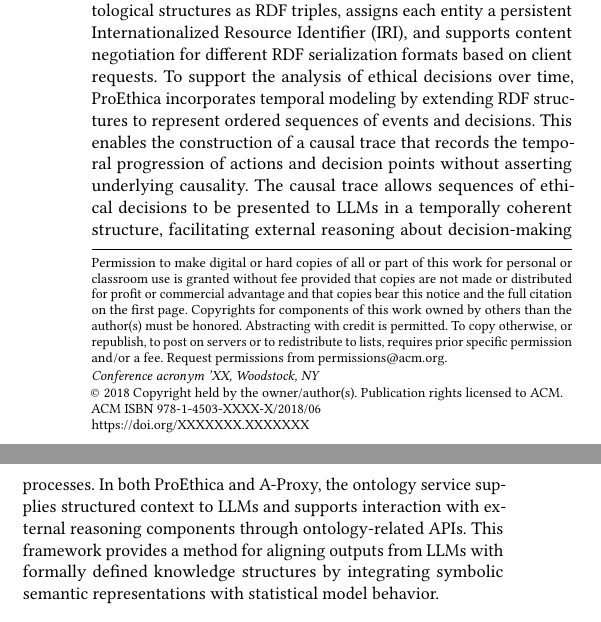
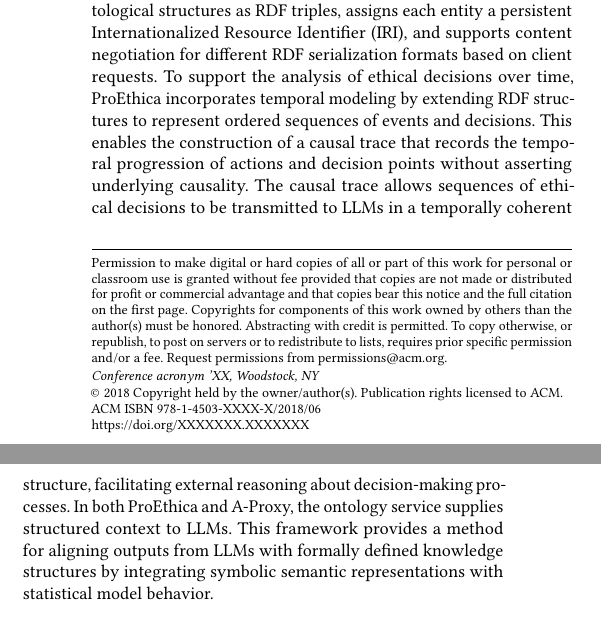
Before and after one commit to cr625/ISWC_2025, a LaTeX paper (sigconf-anon.tex): two parts of the columns of page 1 of 2, joined at a grey line, cut so that both start at the same text. Compiled offline with pdfLaTeX.

Commit message:
udpate abstract

```diff
--- a/sigconf-anon.tex
+++ b/sigconf-anon.tex
@@ -161,8 +161,7 @@
 \begin{abstract}
   This framework integrates ontological knowledge into decision-making processes involving large language models (LLMs) through the use of the Model Context Protocol (MCP) as a structured communication layer. A prototype application employs an ontology service based on the Basic Formal Ontology (BFO), extended through intermediate, application-specific ontologies that define roles, conditions, resources, actions, events, and capabilities according to standardized domain guidelines. Example implementations include the ProEthica application, which provides an environment for analyzing ethical decision-making by structuring role-based constraints and requiring agents to act in accordance with professional standards, and the A-Proxy application, which applies a distinct ontology to simulate persona-driven Web and chat interactions.
 
-  In the ProEthica implementation, the framework represents ontological structures as RDF triples, assigns each entity a persistent Internationalized Resource Identifier (IRI), and supports content negotiation for different RDF serialization formats based on client requests. To support the analysis of ethical decisions over time, ProEthica incorporates temporal modeling by extending RDF structures to represent ordered sequences of events and decisions. This enables the construction of a causal trace that records the temporal progression of actions and decision points without asserting underlying causality. The causal trace allows sequences of ethical decisions to be presented to LLMs in a temporally coherent structure, facilitating external reasoning about decision-making processes. In both ProEthica and A-Proxy, the ontology service supplies structured context to LLMs and supports interaction with external reasoning components through ontology-related APIs. This framework provides a method for aligning outputs from LLMs with formally defined knowledge structures by integrating symbolic semantic representations with statistical model behavior.
-
+  In the ProEthica implementation, the framework represents ontological structures as RDF triples, assigns each entity a persistent Internationalized Resource Identifier (IRI), and supports content negotiation for different RDF serialization formats based on client requests. To support the analysis of ethical decisions over time, ProEthica incorporates temporal modeling by extending RDF structures to represent ordered sequences of events and decisions. This enables the construction of a causal trace that records the temporal progression of actions and decision points without asserting underlying causality. The causal trace allows sequences of ethical decisions to be transmitted to LLMs in a temporally coherent structure, facilitating external reasoning about decision-making processes. In both ProEthica and A-Proxy, the ontology service supplies structured context to LLMs. This framework provides a method for aligning outputs from LLMs with formally defined knowledge structures by integrating symbolic semantic representations with statistical model behavior.
 
 \end{abstract}
 
```
Also changed, not shown: sigconf-anon.pdf, 3 other files.
